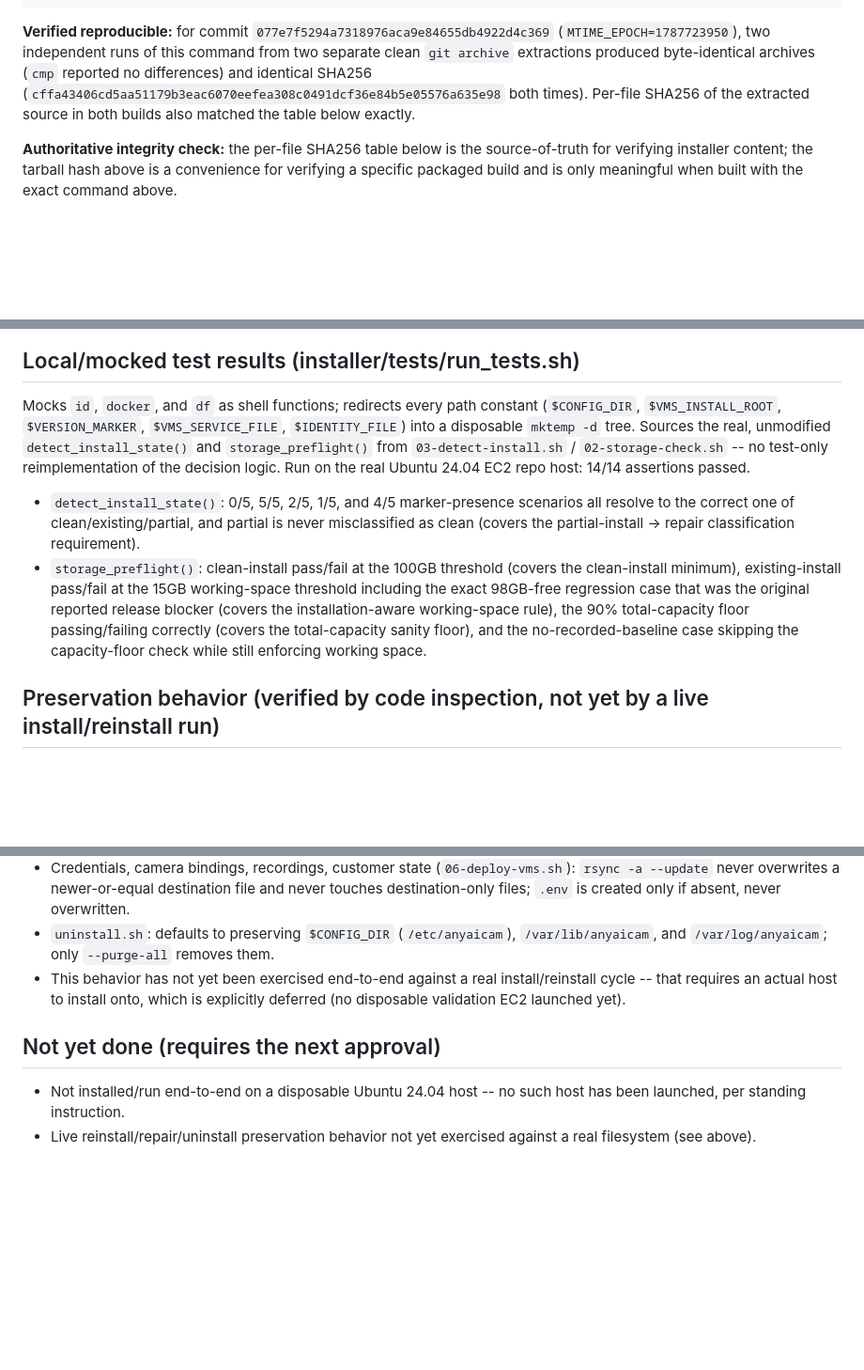
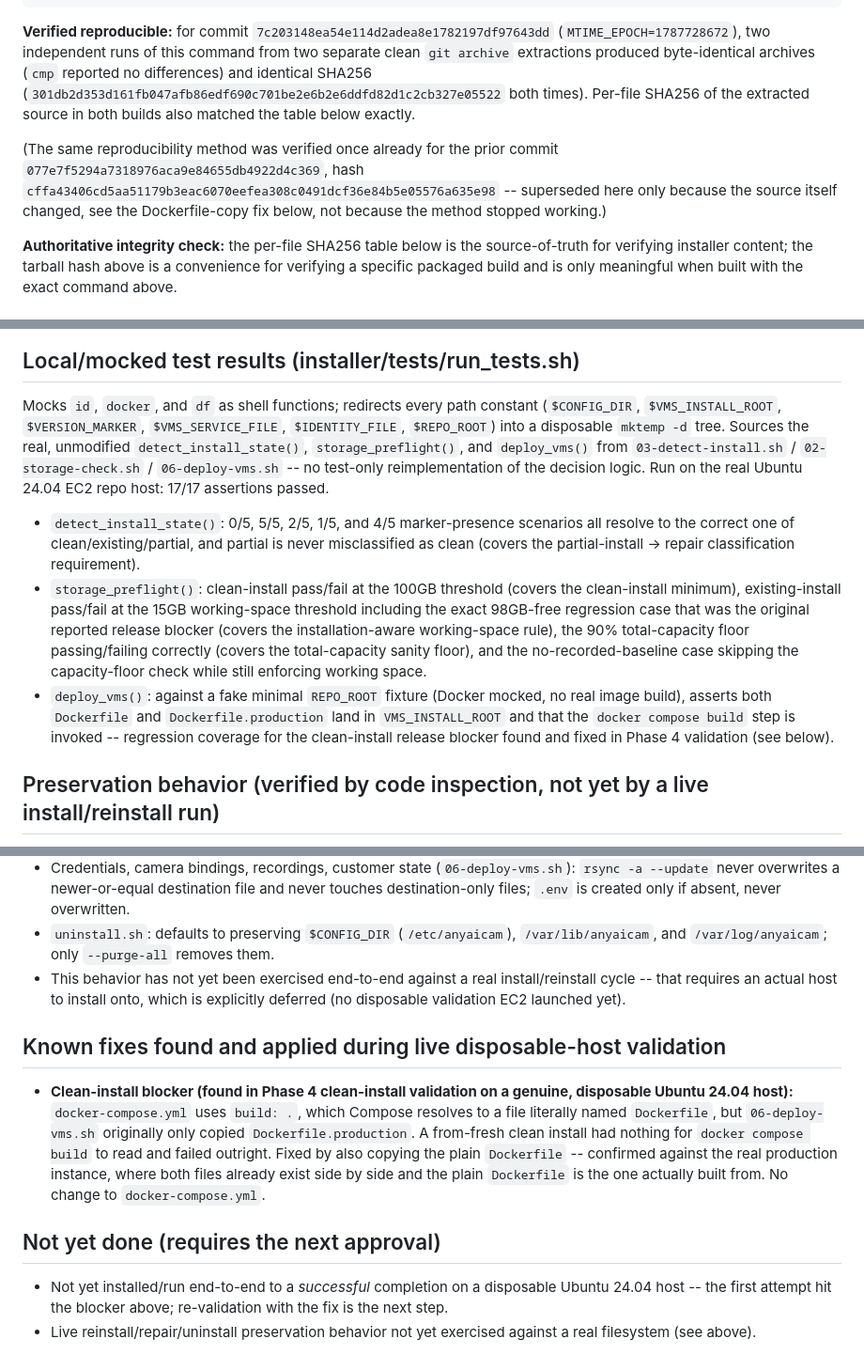
Before and after one commit to alexmata25/AnyAICam, a Markdown page: installer/ARTIFACT_MANIFEST.md, 3 parts joined by grey strips. Shown at 94% size. GitHub-like rendering; blank space fills up the shorter version.

Commit message:
installer: update manifest for the Dockerfile-copy fix and canonical hash
Records the new canonical tarball SHA256 for commit
7c203148ea54e114d2adea8e1782197df97643dd
(301db2d353d161fb047afb86edf690c701be2e6b2e6ddfd82d1c2cb327e05522),
re-verified reproducible via two independent clean-checkout builds
(byte-identical, same method already proven for the prior commit).
Updates the two per-file hashes that changed (06-deploy-vms.sh,
tests/run_tests.sh), the test count (14/14 -> 17/17), and documents
the clean-install blocker found in Phase 4 live validation and its
fix.

Co-Authored-By: Claude Sonnet 5 <noreply@anthropic.com>

````diff
--- a/installer/ARTIFACT_MANIFEST.md
+++ b/installer/ARTIFACT_MANIFEST.md
@@ -45,13 +45,19 @@ tar --sort=name --owner=0 --group=0 --numeric-owner --mtime="@$MTIME_EPOCH" \
     uninstall.sh README.md tests/run_tests.sh
 ```
 
-**Verified reproducible:** for commit `077e7f5294a7318976aca9e84655db4922d4c369`
-(`MTIME_EPOCH=1787723950`), two independent runs of this command from two
+**Verified reproducible:** for commit `7c203148ea54e114d2adea8e1782197df97643dd`
+(`MTIME_EPOCH=1787728672`), two independent runs of this command from two
 separate clean `git archive` extractions produced byte-identical
 archives (`cmp` reported no differences) and identical SHA256
-(`cffa43406cd5aa51179b3eac6070eefea308c0491dcf36e84b5e05576a635e98`
+(`301db2d353d161fb047afb86edf690c701be2e6b2e6ddfd82d1c2cb327e05522`
 both times). Per-file SHA256 of the extracted source in both builds
 also matched the table below exactly.
+
+(The same reproducibility method was verified once already for the
+prior commit `077e7f5294a7318976aca9e84655db4922d4c369`, hash
+`cffa43406cd5aa51179b3eac6070eefea308c0491dcf36e84b5e05576a635e98` --
+superseded here only because the source itself changed, see the
+Dockerfile-copy fix below, not because the method stopped working.)
 
 **Authoritative integrity check:** the per-file SHA256 table below is
 the source-of-truth for verifying installer content; the tarball hash
@@ -94,11 +100,12 @@ reproduced on the EC2 host directly.
 
 Mocks `id`, `docker`, and `df` as shell functions; redirects every path
 constant (`$CONFIG_DIR`, `$VMS_INSTALL_ROOT`, `$VERSION_MARKER`,
-`$VMS_SERVICE_FILE`, `$IDENTITY_FILE`) into a disposable `mktemp -d`
-tree. Sources the real, unmodified `detect_install_state()` and
-`storage_preflight()` from `03-detect-install.sh` / `02-storage-check.sh`
--- no test-only reimplementation of the decision logic. Run on the real
-Ubuntu 24.04 EC2 repo host: 14/14 assertions passed.
+`$VMS_SERVICE_FILE`, `$IDENTITY_FILE`, `$REPO_ROOT`) into a disposable
+`mktemp -d` tree. Sources the real, unmodified `detect_install_state()`,
+`storage_preflight()`, and `deploy_vms()` from `03-detect-install.sh` /
+`02-storage-check.sh` / `06-deploy-vms.sh` -- no test-only
+reimplementation of the decision logic. Run on the real Ubuntu 24.04
+EC2 repo host: 17/17 assertions passed.
 
 - `detect_install_state()`: 0/5, 5/5, 2/5, 1/5, and 4/5 marker-presence
   scenarios all resolve to the correct one of clean/existing/partial,
@@ -112,6 +119,12 @@ Ubuntu 24.04 EC2 repo host: 14/14 assertions passed.
   passing/failing correctly (covers the total-capacity sanity floor),
   and the no-recorded-baseline case skipping the capacity-floor check
   while still enforcing working space.
+- `deploy_vms()`: against a fake minimal `REPO_ROOT` fixture (Docker
+  mocked, no real image build), asserts both `Dockerfile` and
+  `Dockerfile.production` land in `VMS_INSTALL_ROOT` and that the
+  `docker compose build` step is invoked -- regression coverage for
+  the clean-install release blocker found and fixed in Phase 4
+  validation (see below).
 
 ## Preservation behavior (verified by code inspection, not yet by a live install/reinstall run)
 
@@ -131,9 +144,23 @@ Ubuntu 24.04 EC2 repo host: 14/14 assertions passed.
   onto, which is explicitly deferred (no disposable validation EC2
   launched yet).
 
+## Known fixes found and applied during live disposable-host validation
+
+- **Clean-install blocker (found in Phase 4 clean-install validation on
+  a genuine, disposable Ubuntu 24.04 host):** `docker-compose.yml` uses
+  `build: .`, which Compose resolves to a file literally named
+  `Dockerfile`, but `06-deploy-vms.sh` originally only copied
+  `Dockerfile.production`. A from-fresh clean install had nothing for
+  `docker compose build` to read and failed outright. Fixed by also
+  copying the plain `Dockerfile` -- confirmed against the real
+  production instance, where both files already exist side by side and
+  the plain `Dockerfile` is the one actually built from. No change to
+  `docker-compose.yml`.
+
 ## Not yet done (requires the next approval)
 
-- Not installed/run end-to-end on a disposable Ubuntu 24.04 host --
-  no such host has been launched, per standing instruction.
+- Not yet installed/run end-to-end to a *successful* completion on a
+  disposable Ubuntu 24.04 host -- the first attempt hit the blocker
+  above; re-validation with the fix is the next step.
 - Live reinstall/repair/uninstall preservation behavior not yet
   exercised against a real filesystem (see above).
````
Also changed, not shown: other parts of installer/ARTIFACT_MANIFEST.md (+3 -3 lines).
